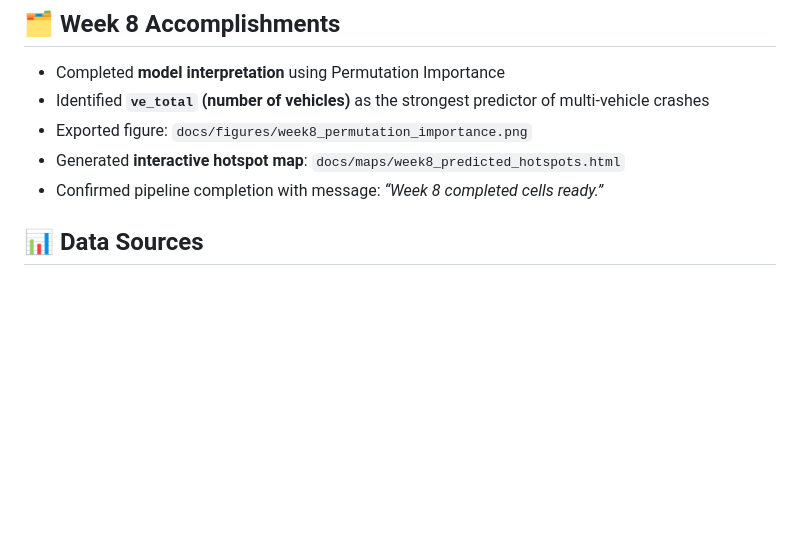
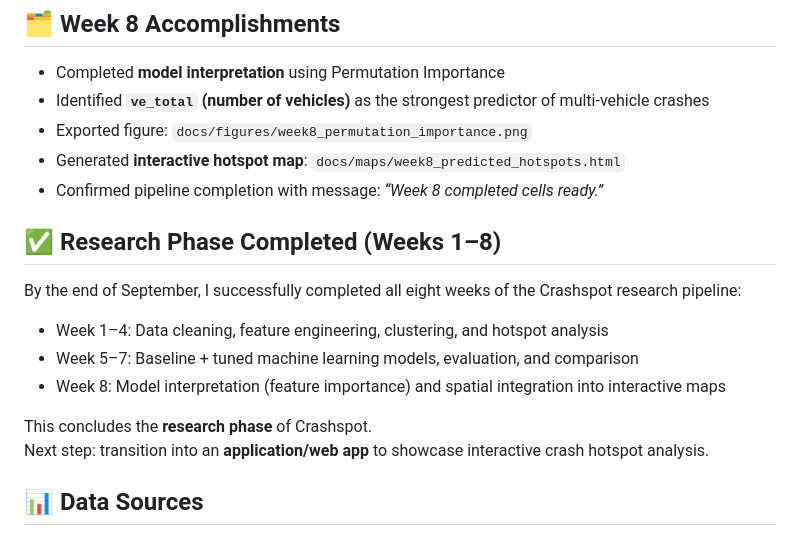
Before and after one commit to MistaZero07/crashspot-research, a Markdown page: README.md, the part around the change. Rendered like a GitHub page; blank space fills up the shorter version.

```diff
--- a/README.md
+++ b/README.md
@@ -134,6 +134,16 @@ Crashspot/
 - Generated **interactive hotspot map**: `docs/maps/week8_predicted_hotspots.html`
 - Confirmed pipeline completion with message: *“Week 8 completed cells ready.”*
 
+## ✅ Research Phase Completed (Weeks 1–8)
+By the end of September, I successfully completed all eight weeks of the Crashspot research pipeline:
+
+- Week 1–4: Data cleaning, feature engineering, clustering, and hotspot analysis
+- Week 5–7: Baseline + tuned machine learning models, evaluation, and comparison
+- Week 8: Model interpretation (feature importance) and spatial integration into interactive maps
+
+This concludes the **research phase** of Crashspot.
+Next step: transition into an **application/web app** to showcase interactive crash hotspot analysis.
+
 
 ## 📊 Data Sources
 - **FARS (Fatality Analysis Reporting System)** — NHTSA
```
